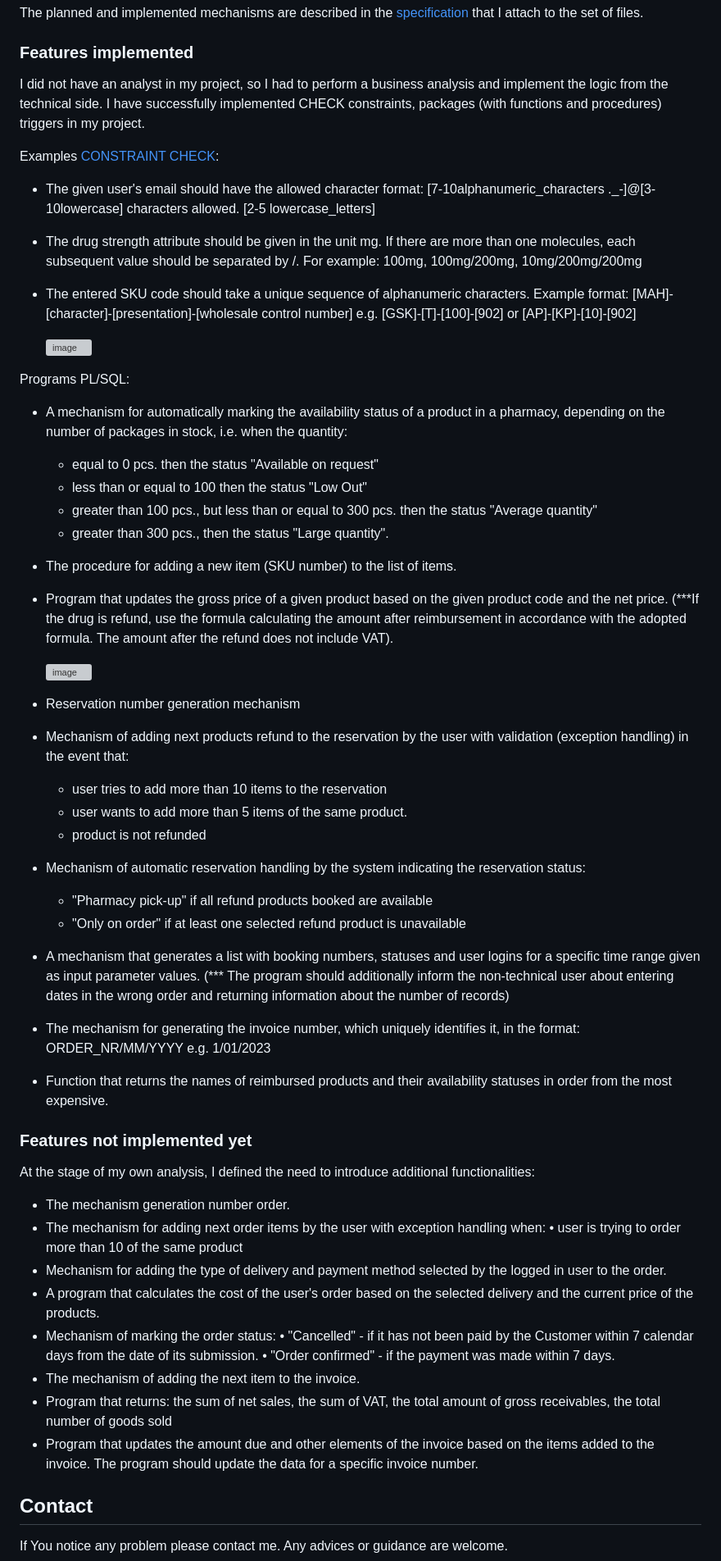
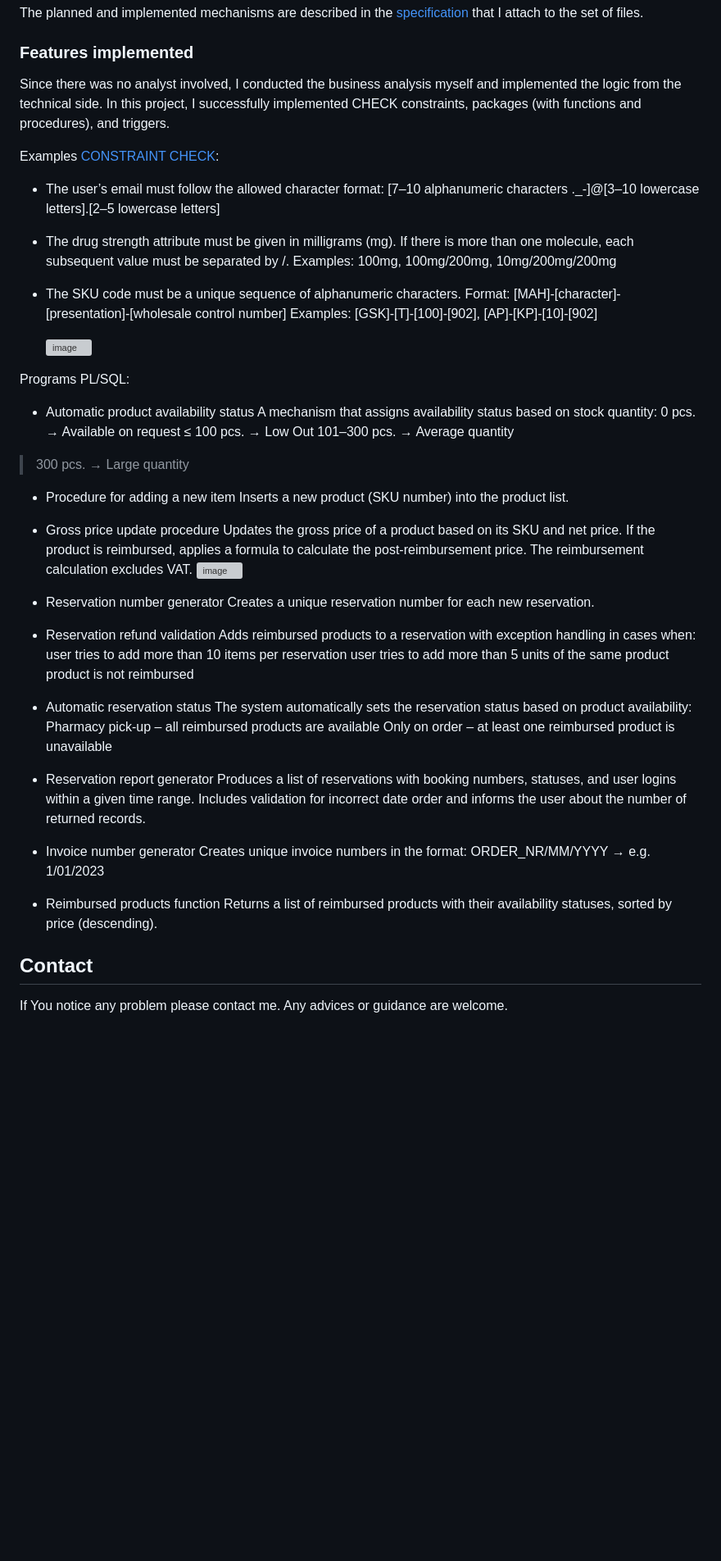
Before and after one commit to Martin8843/sql-pharmacy-project, a Markdown page: README.md, the part around one of its changes. Shown at 82% size. GitHub-like rendering; blank space fills up the shorter version; grey boxes are pictures that could not be loaded.

```diff
--- a/README.md
+++ b/README.md
@@ -144,61 +143,66 @@ The planned and implemented mechanisms are described in the [specification](http
 
 ### Features implemented
 
-I did not have an analyst in my project, so I had to perform a business analysis and implement the logic from the technical side.
-I have successfully implemented CHECK constraints, packages (with functions and procedures) triggers in my project.
+Since there was no analyst involved, I conducted the business analysis myself and implemented the logic from the technical side.
+In this project, I successfully implemented CHECK constraints, packages (with functions and procedures), and triggers.
 
 Examples [CONSTRAINT CHECK](https://github.com/Martin8843/Pharmacy_Data_Base/blob/a838dcb4a3b6b4f3722a843434ada2ae40d03079/constraint%20check.sql):
 
-* The given user's email should have the allowed character format:
-  [7-10alphanumeric_characters ._-]@[3-10lowercase] characters allowed. [2-5 lowercase_letters]
-* The drug strength attribute should be given in the unit mg. If there are more than one molecules, each subsequent value should be separated by /.
-  For example: 100mg, 100mg/200mg, 10mg/200mg/200mg
-* The entered SKU code should take a unique sequence of alphanumeric characters.
-  Example format: [MAH]-[character]-[presentation]-[wholesale control number]
-  e.g. [GSK]-[T]-[100]-[902] or [AP]-[KP]-[10]-[902]
+* The user’s email must follow the allowed character format:
+[7–10 alphanumeric characters ._-]@[3–10 lowercase letters].[2–5 lowercase letters]
+
+* The drug strength attribute must be given in milligrams (mg).
+If there is more than one molecule, each subsequent value must be separated by /.
+Examples: 100mg, 100mg/200mg, 10mg/200mg/200mg
+
+* The SKU code must be a unique sequence of alphanumeric characters.
+Format: [MAH]-[character]-[presentation]-[wholesale control number]
+Examples: [GSK]-[T]-[100]-[902], [AP]-[KP]-[10]-[902]
 
   ![image](https://github.com/Martin8843/Pharmacy_Data_Base/assets/133570177/1e4c4ccd-ccef-40f0-967c-4169b5964d3d)
 
 Programs PL/SQL:
-* A mechanism for automatically marking the availability status of a product in a pharmacy, depending on the number of packages in stock, i.e. when the quantity:
-	* equal to 0 pcs. then the status "Available on request"
-	* less than or equal to 100 then the status "Low Out"
-	* greater than 100 pcs., but less than or equal to 300 pcs. then the status "Average quantity"
-	* greater than 300 pcs., then the status "Large quantity".
-* The procedure for adding a new item (SKU number) to the list of items.
-* Program that updates the gross price of a given product based on the given product code and the net price.
-  (***If the drug is refund, use the formula calculating the amount after reimbursement in accordance with the adopted formula.
-  The amount after the refund does not include VAT).
+* Automatic product availability status
+A mechanism that assigns availability status based on stock quantity:
+0 pcs. → Available on request
+≤ 100 pcs. → Low Out
+101–300 pcs. → Average quantity
+> 300 pcs. → Large quantity
 
+* Procedure for adding a new item
+Inserts a new product (SKU number) into the product list.
+
+* Gross price update procedure
+Updates the gross price of a product based on its SKU and net price.
+If the product is reimbursed, applies a formula to calculate the post-reimbursement price.
+The reimbursement calculation excludes VAT.
   ![image](https://github.com/Martin8843/Pharmacy_Data_Base/assets/133570177/4f4dcda4-a6fa-4e03-b293-c47cff6d7330)
-* Reservation number generation mechanism
-* Mechanism of adding next products refund to the reservation by the user  with validation (exception handling) in the event that:
-	* user tries to add more than 10 items to the reservation
-	* user wants to add more than 5 items of the same product.
-	* product is not refunded
-* Mechanism of automatic reservation handling by the system indicating the reservation status:
-	* "Pharmacy pick-up" if all refund products booked are available
-	* "Only on order"  if at least one selected refund product is unavailable
-* A mechanism that generates a list with booking numbers, statuses and user logins for a specific time range given as input parameter values.
-  (*** The program should additionally inform the non-technical user
-  about entering dates in the wrong order and returning information about the number of records)
-* The mechanism for generating the invoice number, which uniquely identifies it, in the format: ORDER_NR/MM/YYYY e.g. 1/01/2023
-* Function that returns the names of reimbursed products and their availability statuses in order from the most expensive.
 
-### Features not implemented yet
-At the stage of my own analysis, I defined the need to introduce additional functionalities:
-* The mechanism generation number order.
-* The mechanism for adding next order items by the user with exception handling when:
-	• user is trying to order more than 10 of the same product
-* Mechanism for adding the type of delivery and payment method selected by the logged in user to the order.
-* A program that calculates the cost of the user's order based on the selected delivery and the current price of the products.
-* Mechanism of marking the order status:
-	• "Cancelled" - if it has not been paid by the Customer within 7 calendar days from the date of its submission.
-	• "Order confirmed" - if the payment was made within 7 days.
-* The mechanism of adding the next item to the invoice.
-* Program that returns: the sum of net sales, the sum of VAT, the total amount of gross receivables, the total number of goods sold
-* Program that updates the amount due and other elements of the invoice based on the items added to the invoice.
-  The program should update the data for a specific invoice number.
+* Reservation number generator
+Creates a unique reservation number for each new reservation.
+
+* Reservation refund validation
+Adds reimbursed products to a reservation with exception handling in cases when:
+user tries to add more than 10 items per reservation
+user tries to add more than 5 units of the same product
+product is not reimbursed
+
+* Automatic reservation status
+The system automatically sets the reservation status based on product availability:
+Pharmacy pick-up – all reimbursed products are available
+Only on order – at least one reimbursed product is unavailable
+
+* Reservation report generator
+Produces a list of reservations with booking numbers, statuses, and user logins within a given time range.
+Includes validation for incorrect date order and informs the user about the number of returned records.
+
+* Invoice number generator
+Creates unique invoice numbers in the format:
+ORDER_NR/MM/YYYY → e.g. 1/01/2023
+
+* Reimbursed products function
+Returns a list of reimbursed products with their availability statuses, sorted by price (descending).
+
 ## Contact
 If You notice any problem please contact me. Any advices or guidance are welcome.
 
```
Also changed, not shown: other parts of README.md (+15 -16 lines).
